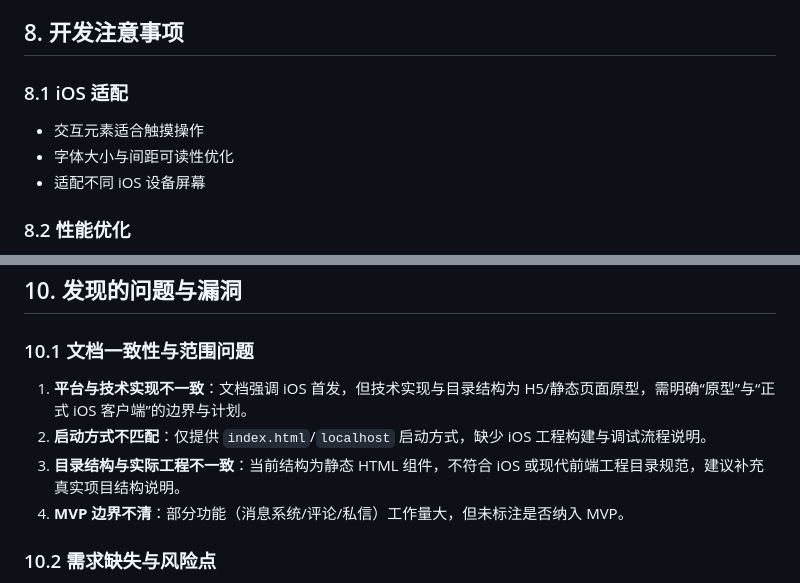
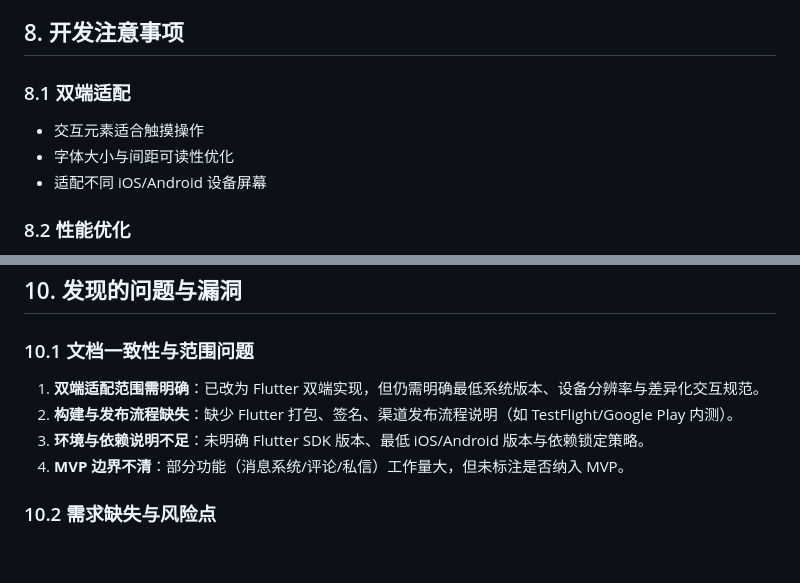
Before and after one commit to Nnnnnancy-3-4/-2, a Markdown page: README.md, 2 parts joined by grey strips. GitHub-like rendering; blank space fills up the shorter version.

```diff
--- a/README.md
+++ b/README.md
@@ -149,10 +150,10 @@
 
 ## 8. 开发注意事项
 
-### 8.1 iOS 适配
+### 8.1 双端适配
 - 交互元素适合触摸操作
 - 字体大小与间距可读性优化
-- 适配不同 iOS 设备屏幕
+- 适配不同 iOS/Android 设备屏幕
 
 ### 8.2 性能优化
 - 图片加载与缓存优化
@@ -177,9 +178,9 @@
 ## 10. 发现的问题与漏洞
 
 ### 10.1 文档一致性与范围问题
-1. **平台与技术实现不一致**：文档强调 iOS 首发，但技术实现与目录结构为 H5/静态页面原型，需明确“原型”与“正式 iOS 客户端”的边界与计划。
-2. **启动方式不匹配**：仅提供 `index.html`/`localhost` 启动方式，缺少 iOS 工程构建与调试流程说明。
-3. **目录结构与实际工程不一致**：当前结构为静态 HTML 组件，不符合 iOS 或现代前端工程目录规范，建议补充真实项目结构说明。
+1. **双端适配范围需明确**：已改为 Flutter 双端实现，但仍需明确最低系统版本、设备分辨率与差异化交互规范。
+2. **构建与发布流程缺失**：缺少 Flutter 打包、签名、渠道发布流程说明（如 TestFlight/Google Play 内测）。
+3. **环境与依赖说明不足**：未明确 Flutter SDK 版本、最低 iOS/Android 版本与依赖锁定策略。
 4. **MVP 边界不清**：部分功能（消息系统/评论/私信）工作量大，但未标注是否纳入 MVP。
 
 ### 10.2 需求缺失与风险点
```
Also changed, not shown: other parts of README.md (+32 -31 lines).
